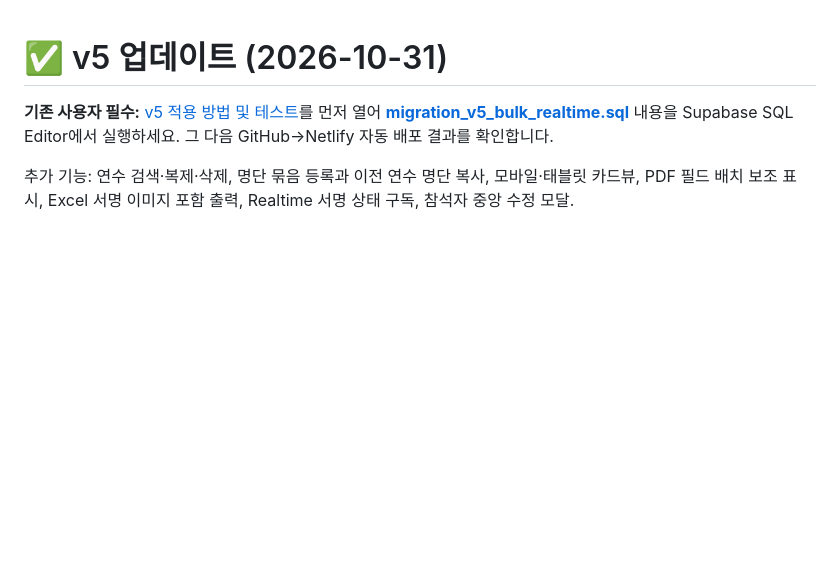
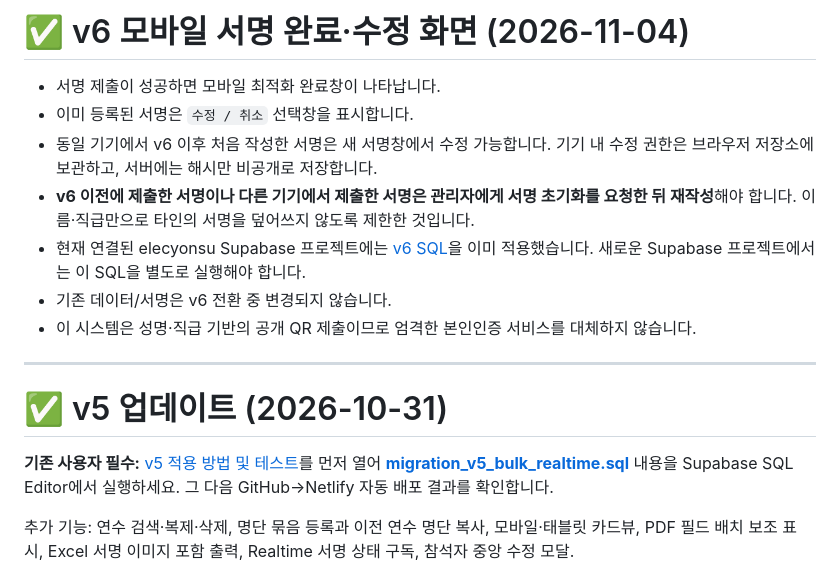
Before and after one commit to gim6110-glitch/elecyonsu, a Markdown page: README.md, the part around the change. Drawn GitHub-style; blank space fills up the shorter version.

Commit message:
Document mobile signature receipt and secure revision behavior

```diff
--- a/README.md
+++ b/README.md
@@ -1,3 +1,15 @@
+# ✅ v6 모바일 서명 완료·수정 화면 (2026-11-04)
+
+- 서명 제출이 성공하면 모바일 최적화 완료창이 나타납니다.
+- 이미 등록된 서명은 `수정 / 취소` 선택창을 표시합니다.
+- 동일 기기에서 v6 이후 처음 작성한 서명은 새 서명창에서 수정 가능합니다. 기기 내 수정 권한은 브라우저 저장소에 보관하고, 서버에는 해시만 비공개로 저장합니다.
+- **v6 이전에 제출한 서명이나 다른 기기에서 제출한 서명은 관리자에게 서명 초기화를 요청한 뒤 재작성**해야 합니다. 이름·직급만으로 타인의 서명을 덮어쓰지 않도록 제한한 것입니다.
+- 현재 연결된 elecyonsu Supabase 프로젝트에는 [v6 SQL](./migration_v6_mobile_signature_revision.sql)을 이미 적용했습니다. 새로운 Supabase 프로젝트에서는 이 SQL을 별도로 실행해야 합니다.
+- 기존 데이터/서명은 v6 전환 중 변경되지 않습니다.
+- 이 시스템은 성명·직급 기반의 공개 QR 제출이므로 엄격한 본인인증 서비스를 대체하지 않습니다.
+
+---
+
 # ✅ v5 업데이트 (2026-10-31)
 
 **기존 사용자 필수:** [v5 적용 방법 및 테스트](./UPGRADE_V5.md)를 먼저 열어 **[migration_v5_bulk_realtime.sql](./migration_v5_bulk_realtime.sql)** 내용을 Supabase SQL Editor에서 실행하세요. 그 다음 GitHub→Netlify 자동 배포 결과를 확인합니다.
```
